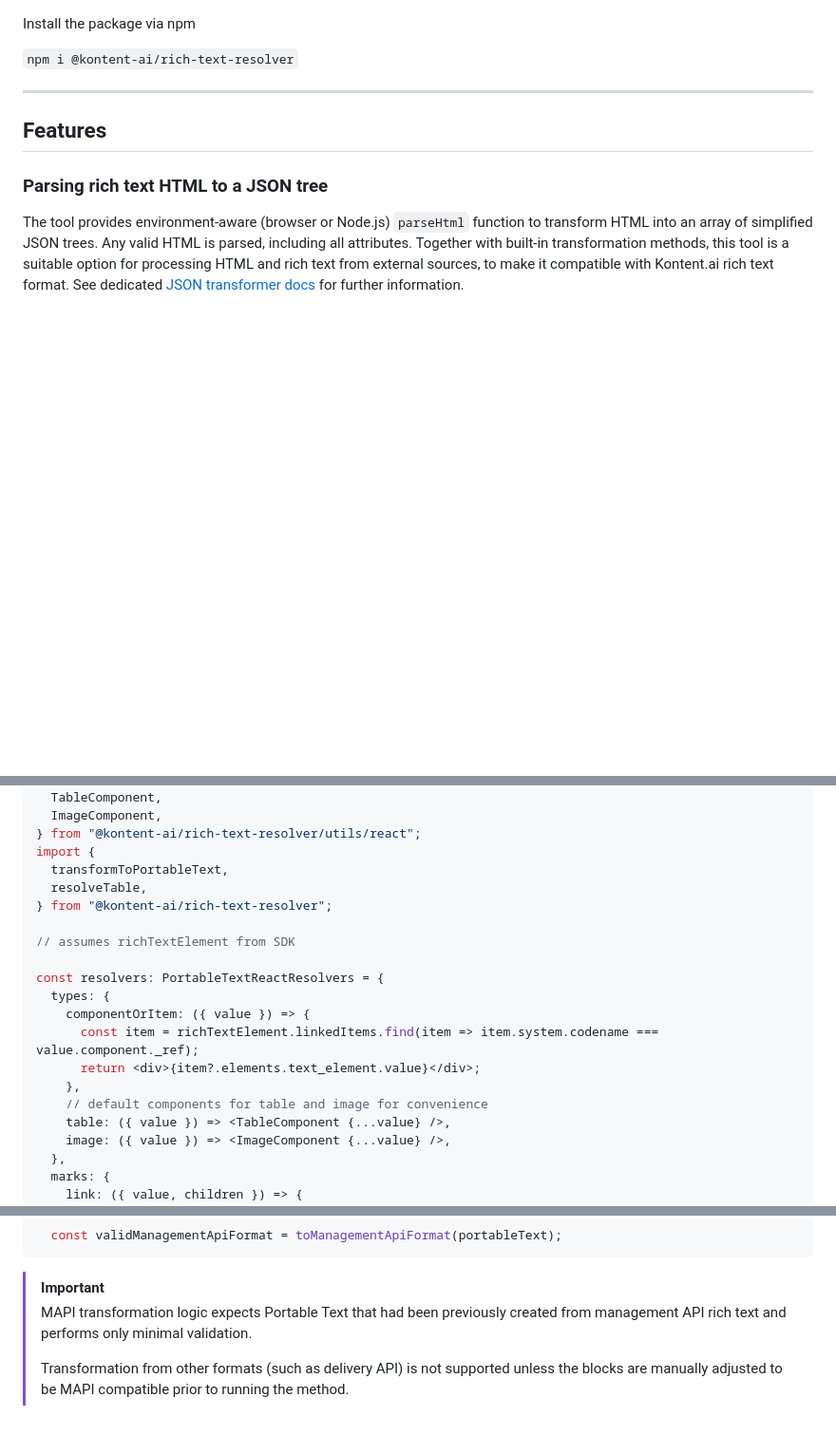
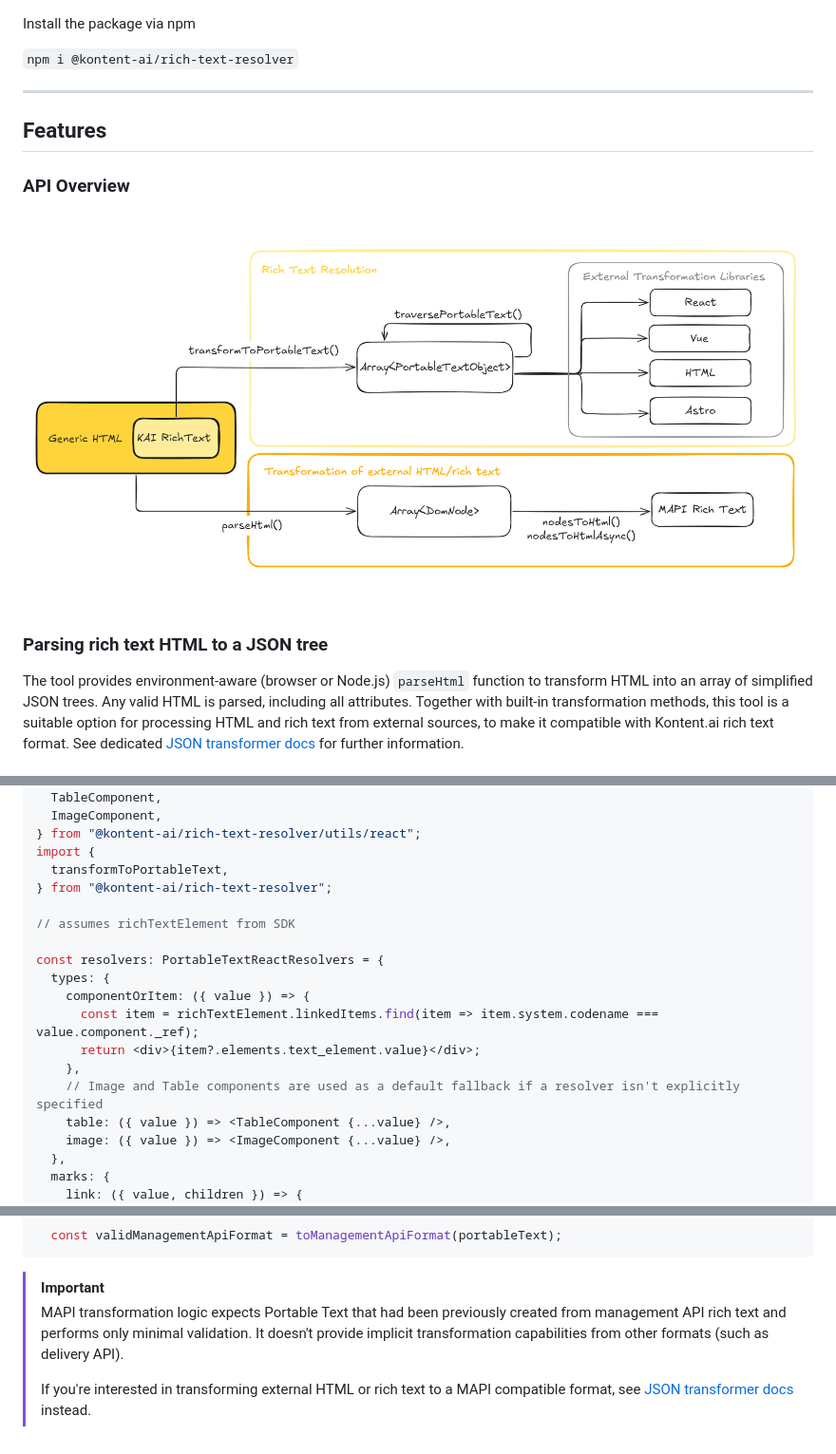
Before and after one commit to kontent-ai/rich-text-resolver-js, a Markdown page: README.md, 3 parts joined by grey strips. Shown at 95% size. Drawn GitHub-style; pictures changed too: media/resolver-api-overview.png (added); blank space fills up the shorter version.

````diff
--- a/README.md
+++ b/README.md
@@ -21,6 +21,10 @@ Install the package via npm
 
 ## Features
 
+### API Overview
+
+![Module API](media/resolver-api-overview.png)
+
 ### Parsing rich text HTML to a JSON tree
 
 The tool provides environment-aware (browser or Node.js) `parseHtml` function to transform HTML into an array of simplified JSON trees. Any valid HTML is parsed, including all attributes. Together with built-in transformation methods, this tool is a suitable option for processing HTML and rich text from external sources, to make it compatible with Kontent.ai rich text format. See dedicated [JSON transformer docs](docs/index.md) for further information.
@@ -184,7 +146,6 @@ import {
 } from "@kontent-ai/rich-text-resolver/utils/react";
 import {
   transformToPortableText,
-  resolveTable,
 } from "@kontent-ai/rich-text-resolver";
 
 // assumes richTextElement from SDK
@@ -195,7 +156,7 @@ const resolvers: PortableTextReactResolvers = {
       const item = richTextElement.linkedItems.find(item => item.system.codename === value.component._ref);
       return <div>{item?.elements.text_element.value}</div>;
     },
-    // default components for table and image for convenience
+    // Image and Table components are used as a default fallback if a resolver isn't explicitly specified
     table: ({ value }) => <TableComponent {...value} />,
     image: ({ value }) => <ImageComponent {...value} />,
   },
@@ -303,9 +300,9 @@ const components: PortableTextComponents = {
 ```
 
 > [!IMPORTANT]
-> MAPI transformation logic expects Portable Text that had been previously created from management API rich text and performs only minimal validation.
+> MAPI transformation logic expects Portable Text that had been previously created from management API rich text and performs only minimal validation. It doesn't provide implicit transformation capabilities from other formats (such as delivery API).
 >
-> Transformation from other formats (such as delivery API) is not supported unless the blocks are manually adjusted to be MAPI compatible prior to running the method.
+> If you're interested in transforming external HTML or rich text to a MAPI compatible format, see [JSON transformer docs](docs/index.md) instead.
 
 [last-commit]: https://img.shields.io/github/last-commit/kontent-ai/rich-text-resolver-js?style=for-the-badge
 [contributors-shield]: https://img.shields.io/github/contributors/kontent-ai/rich-text-resolver-js?style=for-the-badge
````
Also changed, not shown: other parts of README.md (+41 -47 lines), docs/index.md (+11 -63 lines), media/domtree.jpg (deleted), 10 other files.
